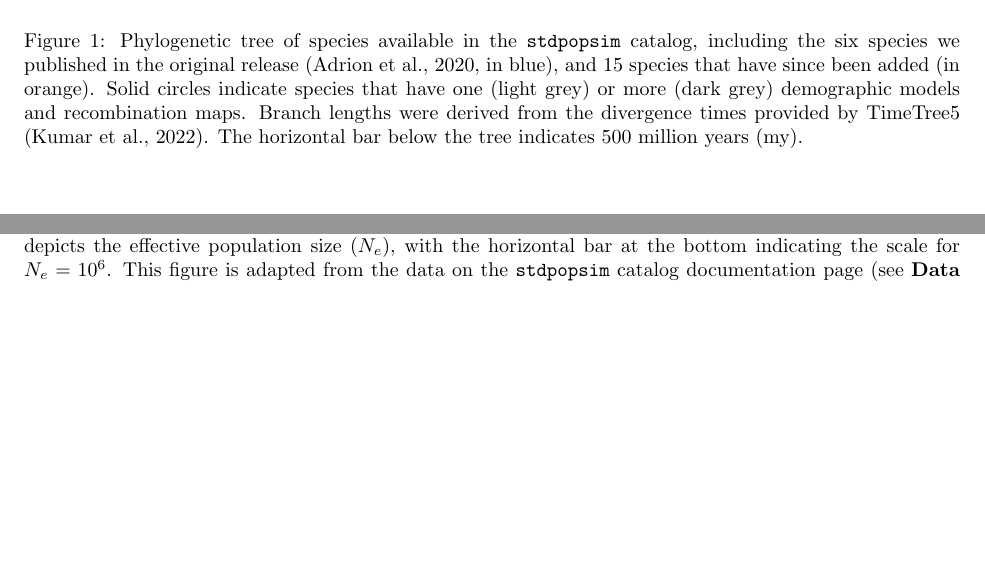
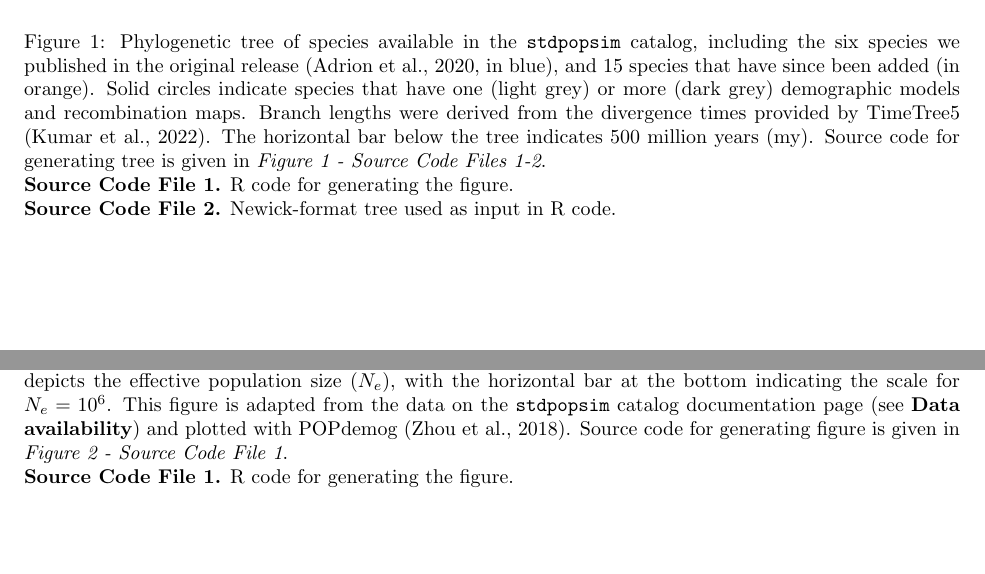
Before and after one commit to popsim-consortium/adding-species-manuscript, a LaTeX document (adding_species_manuscript.tex): two parts of pages 6 and 11 of 22, joined at a grey line, cut so that both start at the same text, the shorter picture padded with empty space. Compiled offline with pdfLaTeX.

Commit message:
some tweaks required by final submission in eLife

```diff
--- a/adding_species_manuscript.tex
+++ b/adding_species_manuscript.tex
@@ -408,6 +408,10 @@ but this lays a framework for future contributions.
 		(dark grey) demographic models and recombination maps.
 		Branch lengths were derived from the divergence times provided by TimeTree5 \citep{Kumar2022}.
 		The horizontal bar below the tree indicates 500 million years (my).
+		% REVISION: mention source code for figure
+		Source code for generating tree is given in {\em Figure 1 - Source Code Files 1-2}.\\
+		{\bf Source Code File 1.} R code for generating the figure.\\
+		{\bf Source Code File 2.} Newick-format tree used as input in R code.\\
 	\label{fig:tree} }
 \end{figure}
 
@@ -804,6 +808,9 @@ In each example, we highlight in bold the model parameters set for each species.
 	which consists of a single population whose size changes throughout the past 11,260 generations in 67 time intervals (note the log scale). The width at each point depicts the effective population size ($N_e$), with the horizontal bar at the bottom indicating the scale for $N_e=10^6$.
 	%REVISION: mentioned the docs
 	This figure is adapted from the data on the \stdpopsim catalog documentation page (see {\bf Data availability}) and plotted with POPdemog \citep{Zhou2018}.
+	% REVISION: mention source code for figure
+	Source code for generating figure is given in {\em Figure 2 - Source Code File 1}.\\
+	{\bf Source Code File 1.} R code for generating the figure.\\
 		\label{fig:anogam} }
 \end{figure}
 
```
Also changed, not shown: adding_species_manuscript.tex (10 more changed lines).
